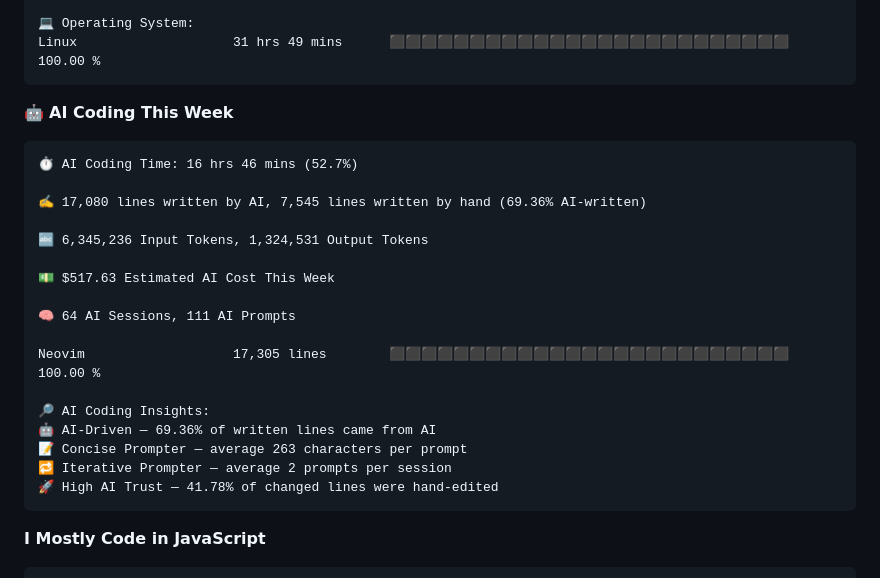
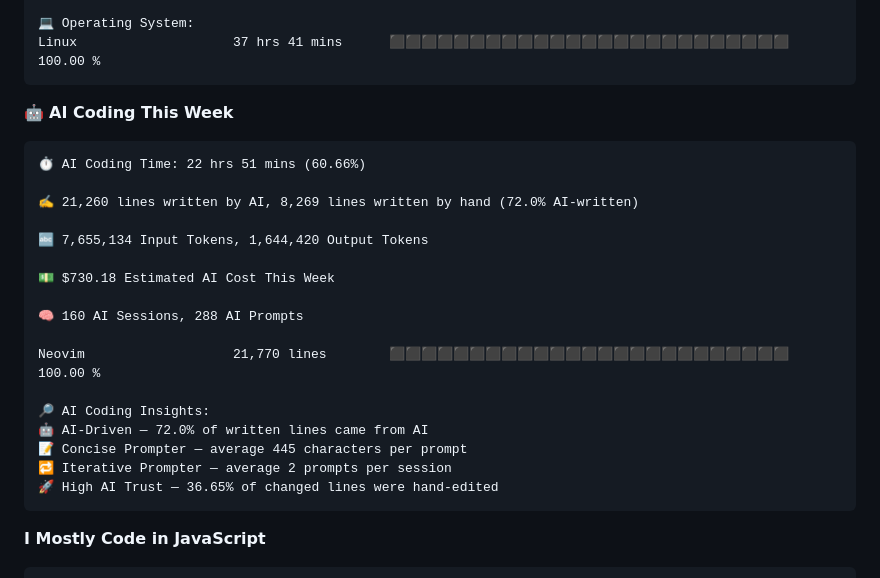
Before and after one commit to RyannKim327/RyannKim327, a Markdown page: README.md, the part around one of its changes. Rendered like a GitHub page.

````diff
--- a/README.md
+++ b/README.md
@@ -179,28 +179,28 @@ rust-compilation         1 hr 8 mins         ⬛⬜⬜⬜⬜⬜⬜⬜⬜⬜⬜
 
 💻 Operating System:
-Linux                    31 hrs 49 mins      ⬛⬛⬛⬛⬛⬛⬛⬛⬛⬛⬛⬛⬛⬛⬛⬛⬛⬛⬛⬛⬛⬛⬛⬛⬛   100.00 %
+Linux                    37 hrs 41 mins      ⬛⬛⬛⬛⬛⬛⬛⬛⬛⬛⬛⬛⬛⬛⬛⬛⬛⬛⬛⬛⬛⬛⬛⬛⬛   100.00 %
 ```
 
 🤖 **AI Coding This Week**
 
 ```text
-⏱ AI Coding Time: 16 hrs 46 mins (52.7%)
+⏱ AI Coding Time: 22 hrs 51 mins (60.66%)
 
-✍️ 17,080 lines written by AI, 7,545 lines written by hand (69.36% AI-written)
+✍️ 21,260 lines written by AI, 8,269 lines written by hand (72.0% AI-written)
 
-🔤 6,345,236 Input Tokens, 1,324,531 Output Tokens
+🔤 7,655,134 Input Tokens, 1,644,420 Output Tokens
 
-💵 $517.63 Estimated AI Cost This Week
+💵 $730.18 Estimated AI Cost This Week
 
-🧠 64 AI Sessions, 111 AI Prompts
+🧠 160 AI Sessions, 288 AI Prompts
 
-Neovim                   17,305 lines        ⬛⬛⬛⬛⬛⬛⬛⬛⬛⬛⬛⬛⬛⬛⬛⬛⬛⬛⬛⬛⬛⬛⬛⬛⬛   100.00 %
+Neovim                   21,770 lines        ⬛⬛⬛⬛⬛⬛⬛⬛⬛⬛⬛⬛⬛⬛⬛⬛⬛⬛⬛⬛⬛⬛⬛⬛⬛   100.00 %
 
 🔎 AI Coding Insights:
-🤖 AI-Driven — 69.36% of written lines came from AI
-📝 Concise Prompter — average 263 characters per prompt
+🤖 AI-Driven — 72.0% of written lines came from AI
+📝 Concise Prompter — average 445 characters per prompt
 🔁 Iterative Prompter — average 2 prompts per session
-🚀 High AI Trust — 41.78% of changed lines were hand-edited
+🚀 High AI Trust — 36.65% of changed lines were hand-edited
 ```
 
 **I Mostly Code in JavaScript**
````
Also changed, not shown: other parts of README.md (+19 -19 lines), assets/bar_graph.png.
